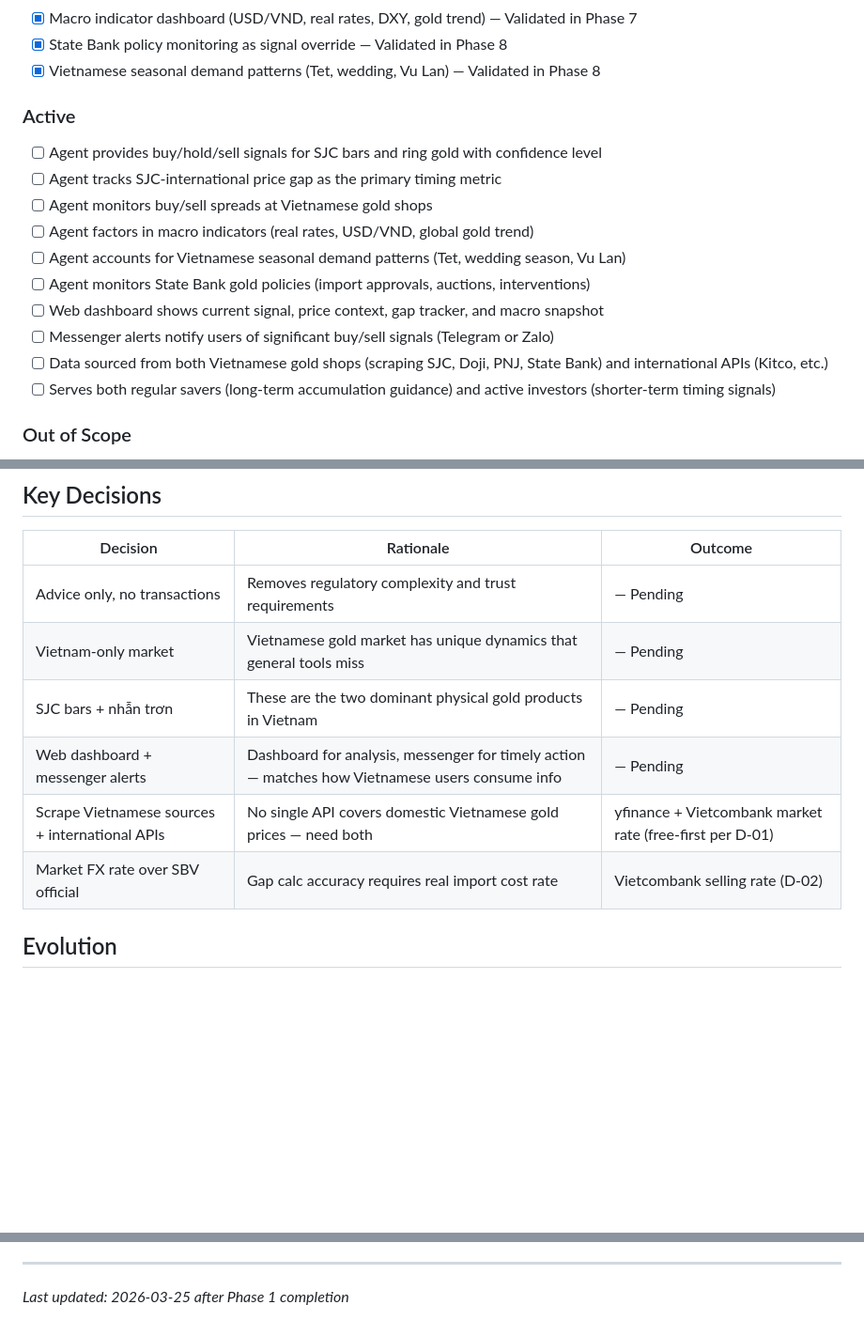
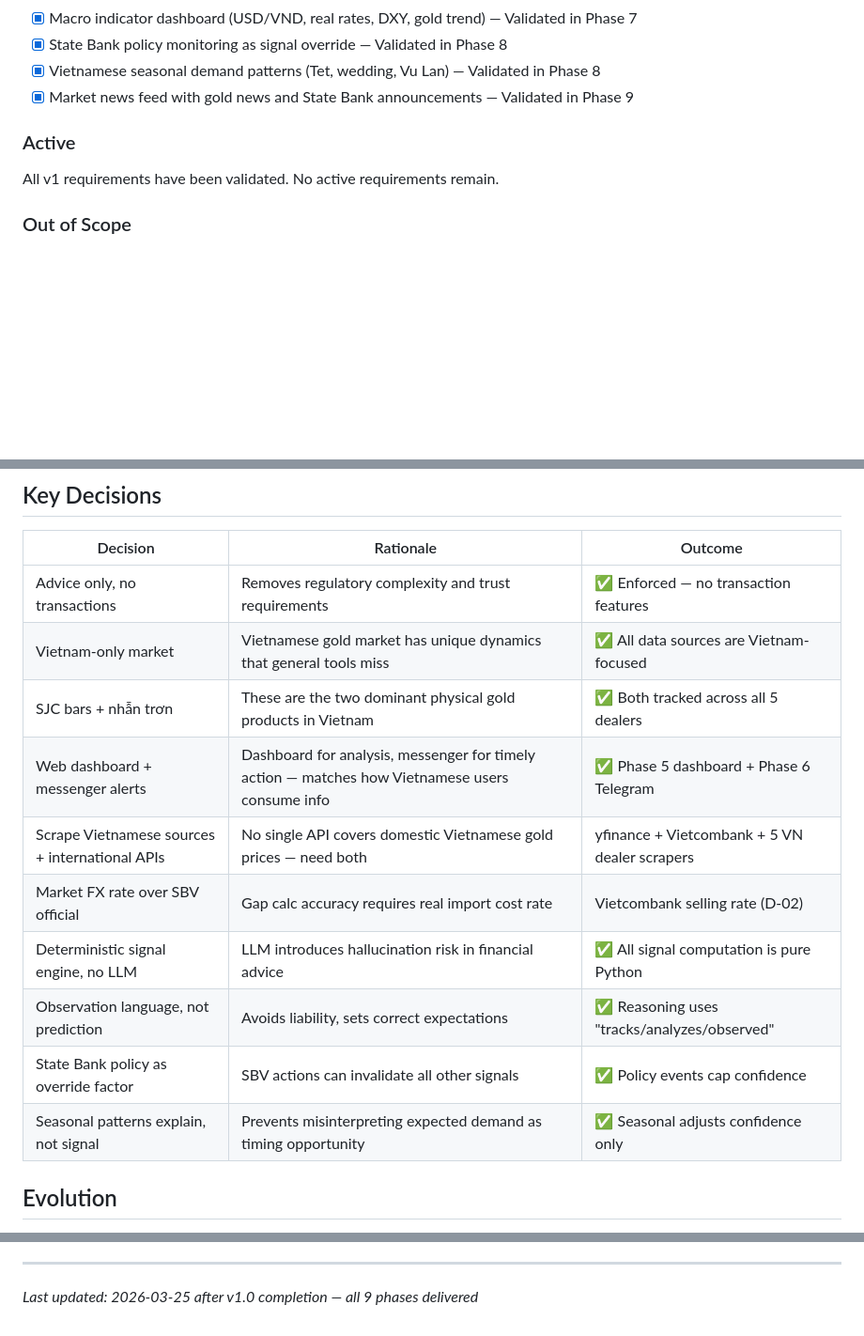
Before and after one commit to thangvd2/gold-advisor-vietnam, a Markdown page: .planning/PROJECT.md, 3 parts joined by grey strips. Shown at 94% size. Drawn GitHub-style; blank space fills up the shorter version.

Commit message:
docs(phase-9): v1.0 complete — all 9 phases, 16 requirements delivered

```diff
--- a/.planning/PROJECT.md
+++ b/.planning/PROJECT.md
@@ -27,19 +27,11 @@ Users buy lower and sell higher than they would with blind timing, and they unde
 - [x] Macro indicator dashboard (USD/VND, real rates, DXY, gold trend) — Validated in Phase 7
 - [x] State Bank policy monitoring as signal override — Validated in Phase 8
 - [x] Vietnamese seasonal demand patterns (Tet, wedding, Vu Lan) — Validated in Phase 8
+- [x] Market news feed with gold news and State Bank announcements — Validated in Phase 9
 
 ### Active
 
-- [ ] Agent provides buy/hold/sell signals for SJC bars and ring gold with confidence level
-- [ ] Agent tracks SJC-international price gap as the primary timing metric
-- [ ] Agent monitors buy/sell spreads at Vietnamese gold shops
-- [ ] Agent factors in macro indicators (real rates, USD/VND, global gold trend)
-- [ ] Agent accounts for Vietnamese seasonal demand patterns (Tet, wedding season, Vu Lan)
-- [ ] Agent monitors State Bank gold policies (import approvals, auctions, interventions)
-- [ ] Web dashboard shows current signal, price context, gap tracker, and macro snapshot
-- [ ] Messenger alerts notify users of significant buy/sell signals (Telegram or Zalo)
-- [ ] Data sourced from both Vietnamese gold shops (scraping SJC, Doji, PNJ, State Bank) and international APIs (Kitco, etc.)
-- [ ] Serves both regular savers (long-term accumulation guidance) and active investors (shorter-term timing signals)
+All v1 requirements have been validated. No active requirements remain.
 
 ### Out of Scope
 
@@ -72,12 +64,16 @@ Vietnam's gold market has unique characteristics that make timing meaningful:
 
 | Decision | Rationale | Outcome |
 |----------|-----------|---------|
-| Advice only, no transactions | Removes regulatory complexity and trust requirements | — Pending |
-| Vietnam-only market | Vietnamese gold market has unique dynamics that general tools miss | — Pending |
-| SJC bars + nhẫn trơn | These are the two dominant physical gold products in Vietnam | — Pending |
-| Web dashboard + messenger alerts | Dashboard for analysis, messenger for timely action — matches how Vietnamese users consume info | — Pending |
-| Scrape Vietnamese sources + international APIs | No single API covers domestic Vietnamese gold prices — need both | yfinance + Vietcombank market rate (free-first per D-01) |
+| Advice only, no transactions | Removes regulatory complexity and trust requirements | ✅ Enforced — no transaction features |
+| Vietnam-only market | Vietnamese gold market has unique dynamics that general tools miss | ✅ All data sources are Vietnam-focused |
+| SJC bars + nhẫn trơn | These are the two dominant physical gold products in Vietnam | ✅ Both tracked across all 5 dealers |
+| Web dashboard + messenger alerts | Dashboard for analysis, messenger for timely action — matches how Vietnamese users consume info | ✅ Phase 5 dashboard + Phase 6 Telegram |
+| Scrape Vietnamese sources + international APIs | No single API covers domestic Vietnamese gold prices — need both | yfinance + Vietcombank + 5 VN dealer scrapers |
 | Market FX rate over SBV official | Gap calc accuracy requires real import cost rate | Vietcombank selling rate (D-02) |
+| Deterministic signal engine, no LLM | LLM introduces hallucination risk in financial advice | ✅ All signal computation is pure Python |
+| Observation language, not prediction | Avoids liability, sets correct expectations | ✅ Reasoning uses "tracks/analyzes/observed" |
+| State Bank policy as override factor | SBV actions can invalidate all other signals | ✅ Policy events cap confidence |
+| Seasonal patterns explain, not signal | Prevents misinterpreting expected demand as timing opportunity | ✅ Seasonal adjusts confidence only |
 
 ## Evolution
 
@@ -97,4 +93,4 @@ This document evolves at phase transitions and milestone boundaries.
 4. Update Context with current state
 
 ---
-*Last updated: 2026-03-25 after Phase 1 completion*
+*Last updated: 2026-03-25 after v1.0 completion — all 9 phases delivered*
```
Also changed, not shown: .planning/ROADMAP.md (+1 -1 lines), .planning/STATE.md (+5 -5 lines).
